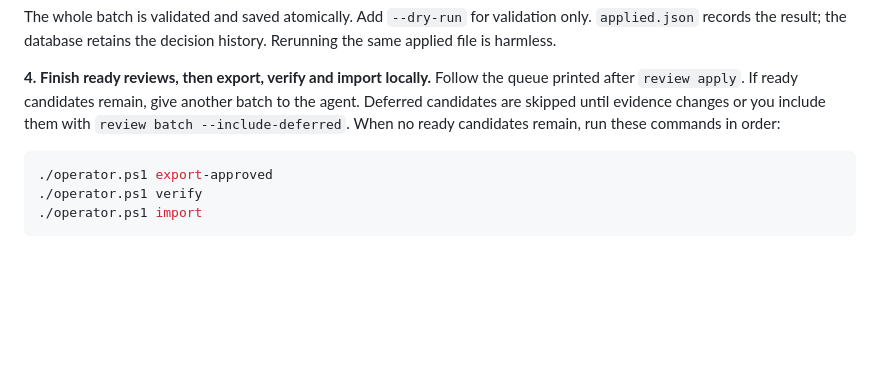
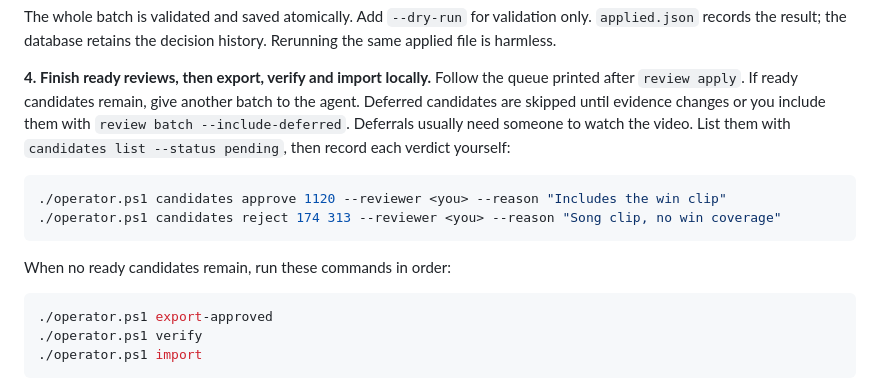
Before and after one commit to badmagick329/musicshowwins, a Markdown page: operator-tools/WORKFLOW.md, the part around the change. Drawn GitHub-style; blank space fills up the shorter version.

Commit message:
docs(operator): explain how to decide deferred candidates by hand
Deferred candidates usually need someone to watch the video, and the
workflow only described reopening them for another agent batch.

Co-Authored-By: Claude Opus 5.5 <noreply@anthropic.com>

````diff
--- a/operator-tools/WORKFLOW.md
+++ b/operator-tools/WORKFLOW.md
@@ -132,8 +132,16 @@ Rerunning the same applied file is harmless.
 **4. Finish ready reviews, then export, verify and import locally.** Follow the
 queue printed after `review apply`. If ready candidates remain, give another
 batch to the agent. Deferred candidates are skipped until evidence changes or
-you include them with `review batch --include-deferred`. When no ready candidates remain, run these commands
-in order:
+you include them with `review batch --include-deferred`. Deferrals usually need
+someone to watch the video. List them with `candidates list --status pending`,
+then record each verdict yourself:
+
+```powershell
+./operator.ps1 candidates approve 1120 --reviewer <you> --reason "Includes the win clip"
+./operator.ps1 candidates reject 174 313 --reviewer <you> --reason "Song clip, no win coverage"
+```
+
+When no ready candidates remain, run these commands in order:
 
 ```powershell
 ./operator.ps1 export-approved
````
